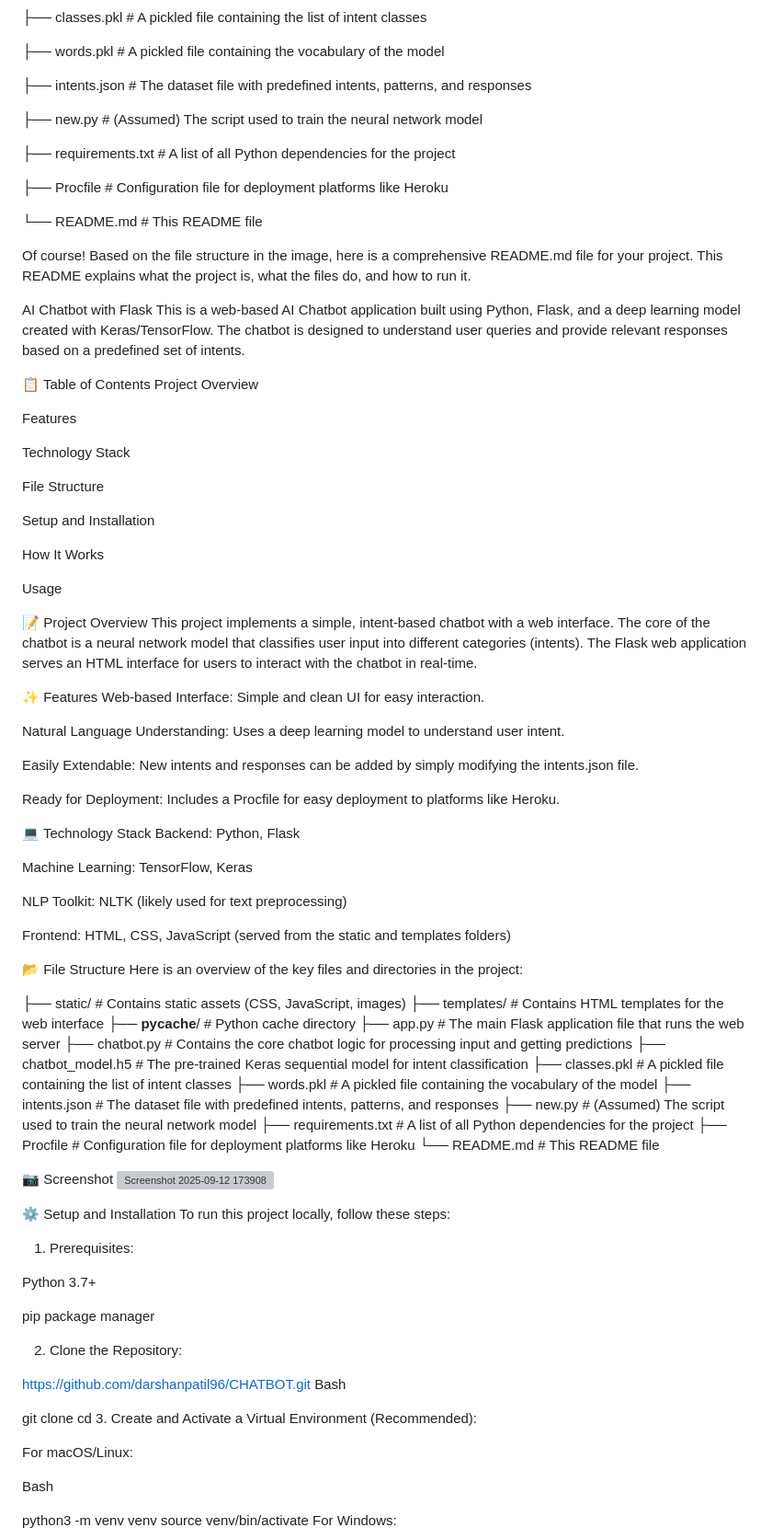
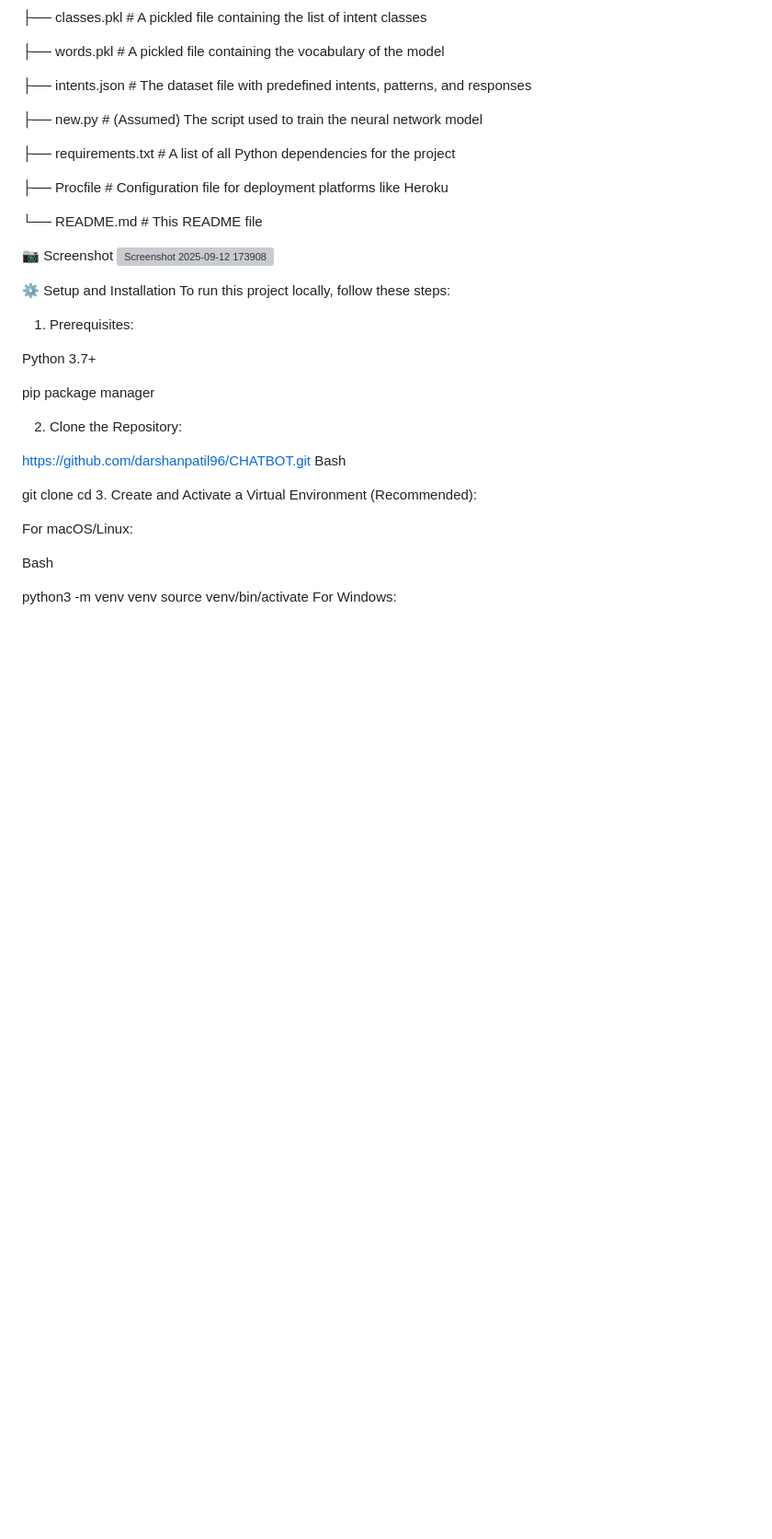
Before and after one commit to darshanpatil96/CHATBOT, a Markdown page: README.md, the part around the change. Shown: that part at 92% size. Drawn GitHub-style; blank space fills up the shorter version; grey boxes are pictures that could not be loaded.

```diff
--- a/README.md
+++ b/README.md
@@ -49,63 +49,6 @@ Here is an overview of the key files and directories in the project:
 └── README.md            # This README file
 
 
-Of course! Based on the file structure in the image, here is a comprehensive README.md file for your project. This README explains what the project is, what the files do, and how to run it.
-
-AI Chatbot with Flask
-This is a web-based AI Chatbot application built using Python, Flask, and a deep learning model created with Keras/TensorFlow. The chatbot is designed to understand user queries and provide relevant responses based on a predefined set of intents.
-
-📋 Table of Contents
-Project Overview
-
-Features
-
-Technology Stack
-
-File Structure
-
-Setup and Installation
-
-How It Works
-
-Usage
-
-📝 Project Overview
-This project implements a simple, intent-based chatbot with a web interface. The core of the chatbot is a neural network model that classifies user input into different categories (intents). The Flask web application serves an HTML interface for users to interact with the chatbot in real-time.
-
-✨ Features
-Web-based Interface: Simple and clean UI for easy interaction.
-
-Natural Language Understanding: Uses a deep learning model to understand user intent.
-
-Easily Extendable: New intents and responses can be added by simply modifying the intents.json file.
-
-Ready for Deployment: Includes a Procfile for easy deployment to platforms like Heroku.
-
-💻 Technology Stack
-Backend: Python, Flask
-
-Machine Learning: TensorFlow, Keras
-
-NLP Toolkit: NLTK (likely used for text preprocessing)
-
-Frontend: HTML, CSS, JavaScript (served from the static and templates folders)
-
-📂 File Structure
-Here is an overview of the key files and directories in the project:
-
-├── static/              # Contains static assets (CSS, JavaScript, images)
-├── templates/           # Contains HTML templates for the web interface
-├── __pycache__/         # Python cache directory
-├── app.py               # The main Flask application file that runs the web server
-├── chatbot.py           # Contains the core chatbot logic for processing input and getting predictions
-├── chatbot_model.h5     # The pre-trained Keras sequential model for intent classification
-├── classes.pkl          # A pickled file containing the list of intent classes
-├── words.pkl            # A pickled file containing the vocabulary of the model
-├── intents.json         # The dataset file with predefined intents, patterns, and responses
-├── new.py               # (Assumed) The script used to train the neural network model
-├── requirements.txt     # A list of all Python dependencies for the project
-├── Procfile             # Configuration file for deployment platforms like Heroku
-└── README.md            # This README file
 
 📷 Screenshot
 <img width="536" height="616" alt="Screenshot 2025-09-12 173908" src="https://github.com/user-attachments/assets/4814de02-7dce-4f46-a2f4-f02fba19ffd3" />
```
